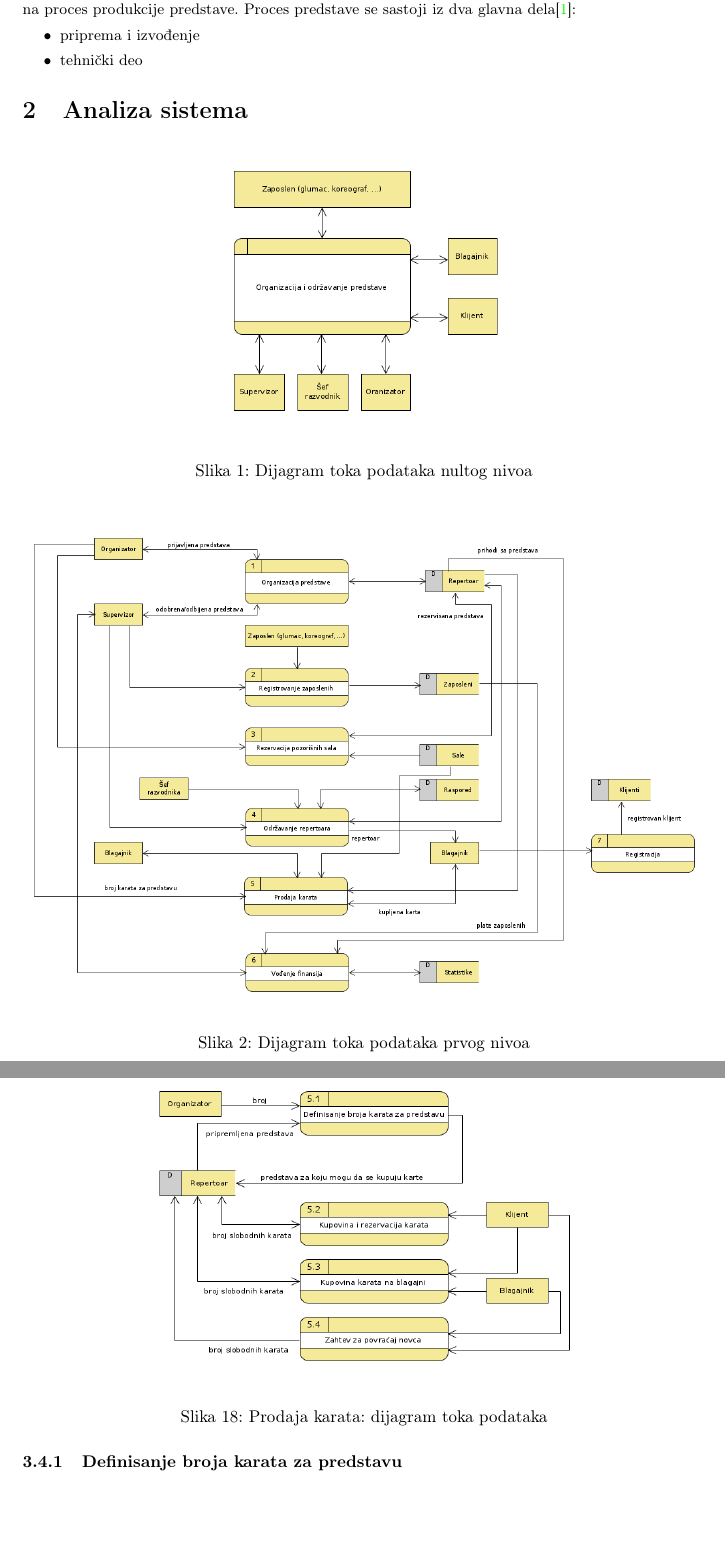
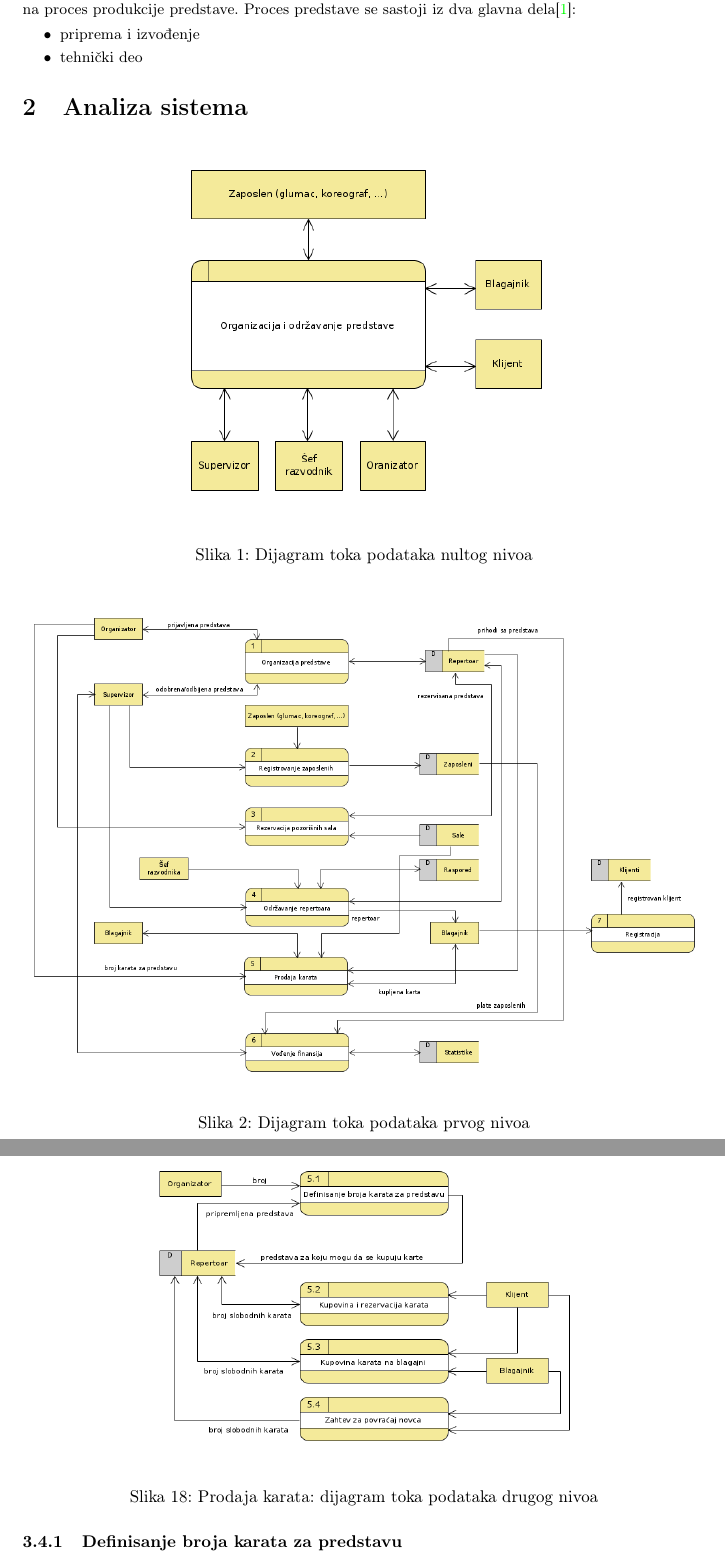
Before and after one commit to Robotmurlock/MATF-IS-THEATER, a LaTeX document (docs/main.tex): two parts of pages 3 and 18 of 27, joined at a grey line, cut so that both start at the same text, the shorter picture padded with empty space. Compiled offline with pdfLaTeX.

Commit message:
Konzistentnost; Dodata slika koja fali

```diff
--- a/docs/main.tex
+++ b/docs/main.tex
@@ -101,7 +101,7 @@ dela\cite{hamilton_theatre_producing_the_drama}:
 
 \begin{figure}[H]
   \begin{center}
-      \includegraphics[width=60mm]{../images/dfd0.png}
+      \includegraphics[width=80mm]{../images/dfd0.png}
   \end{center}
   \caption{Dijagram toka podataka nultog nivoa}
   \label{dfd0}
@@ -683,7 +683,7 @@ Ovaj proces ima, grubo rečeno, tri glavna stanja:
   \begin{center}
       \includegraphics[width=90mm,height=60mm]{../images/dfd2_prodaja_karata.png}
   \end{center}
-  \caption{Prodaja karata: dijagram toka podataka}
+  \caption{Prodaja karata: dijagram toka podataka drugog nivoa}
   \label{dfd2_prodaja_karata}
 \end{figure}
 
```
Also changed, not shown: images/dfd2_organizacija_predstave.png (added), docs/main.tex (6 more changed lines).
